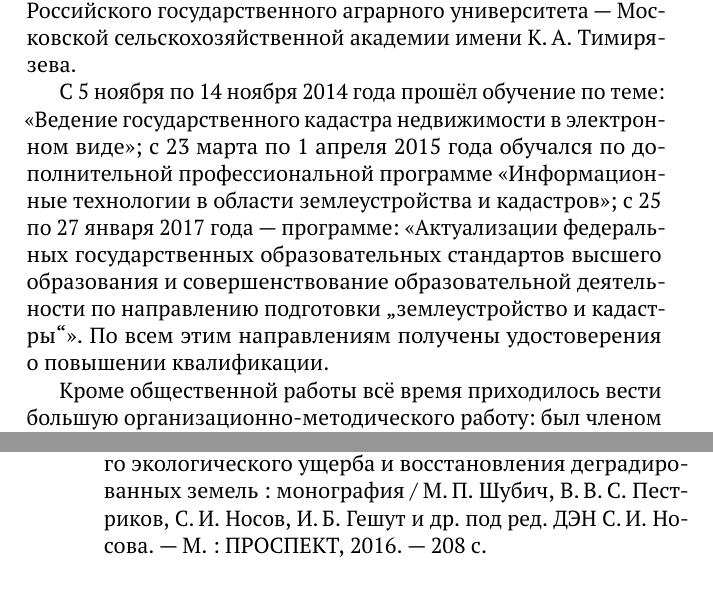
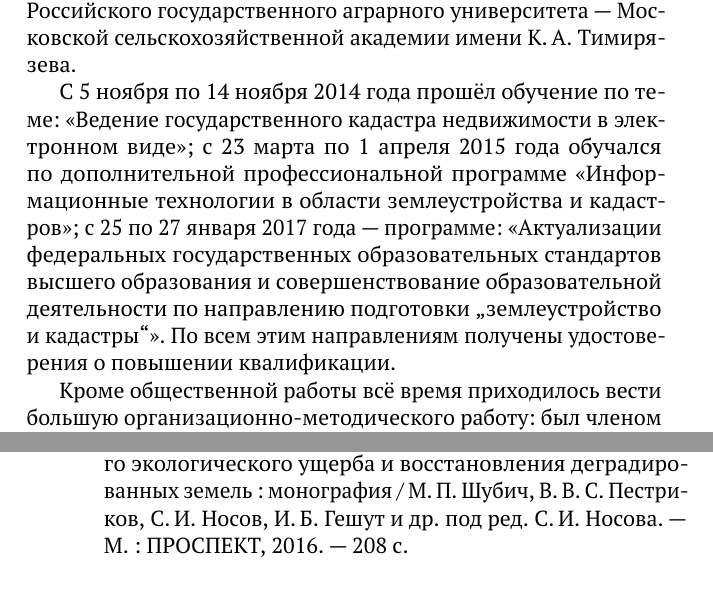
Before and after one commit to gmaFFFFF/shubich-vo-imja-zhizni, a LaTeX book (main.tex, which reads AppendixBiblio.tex, AppendixBiograf.tex): two parts of pages 122 and 125 of 164, joined at a grey line, cut so that both start at the same text. Compiled offline with pdfLaTeX.

Commit message:
Мелкие правки

```diff
--- a/AppendixBiblio.tex
+++ b/AppendixBiblio.tex
@@ -10,7 +10,7 @@
 	\item Практикум по внутрихозяйственному землеустройству сельскохозяйственных предприятий : учеб. пособие для вузов / С.\,Н.~Волков, М.\,П.~Шубич, А.\,В.~Купчиненко, В.\,В.~Пименов, Е.\,В.~Черкашина; Гос. ун-т по землеустройству. "--- М. : ГУЗ, 2003. "--- 163~с.
 	\item Участковое землеустройство. Образование землепользований садоводческих, виноградарских и˚ягодниководческих агропромышленных организаций и˚устройство их˚территории : учебное пособие / М.\,П.~Шубич. "--- М., 2016. "--- 124~с.
 	\item Эколого-хозяйственная оценка территории сельскохозяйственных предприятий : учебное пособие / М.\,П.~Шубич. "--- М., 2003. "--- 40 с.
-	\item Экономическая эффективность ликвидации накопленного экологического ущерба и восстановления деградированных земель : монография /  М.\,П.~Шубич, В.\,В.\,С.~Пестриков, С.\,И.~Носов, И.\,Б.~Гешут и~др. под ред. ДЭН С.\,И.~Носова. "--- М.~: ПРОСПЕКТ, 2016. "--- 208~с.
+	\item Экономическая эффективность ликвидации накопленного экологического ущерба и восстановления деградированных земель : монография /  М.\,П.~Шубич, В.\,В.\,С.~Пестриков, С.\,И.~Носов, И.\,Б.~Гешут и~др. под ред. С.\,И.~Носова. "--- М.~: ПРОСПЕКТ, 2016. "--- 208~с.
 \end{enumerate}
 
 \section{Публикации, посвященные М.\,П. Шубичу}
--- a/AppendixBiograf.tex
+++ b/AppendixBiograf.tex
@@ -102,6 +102,6 @@
 
 С~2004 по˚2007~годы Михаил Павлович работал дополнительно на˚0,5~ставки профессора кафедры мелиорации и˚геодезии Российского государственного аграрного университета "--- Московской сельскохозяйственной академии имени К.\,А.~Тимирязева.
 
-С~5~ноября по˚14~ноября 2014~года прошёл обучение по˚теме: «Ведение государственного кадастра недвижимости в˚электронном виде»; с˚23~марта по˚1~апреля 2015~года обучался по˚дополнительной профессиональной программе «Информационные технологии в˚области землеустройства и˚кадастров»; с˚25 по˚27~января 2017~года "--- программе: «Актуализации федеральных государственных образовательных стандартов высшего образования и˚совершенствование образовательной деятельности по˚направлению подготовки „землеустройство и˚кадастры“». По˚всем этим направлениям получены удостоверения о˚повышении квалификации.
+С~5~ноября по˚14~ноября 2014~года прошёл обучение по˚теме: «Ведение государственного кадастра недвижимости в˚электронном виде»; с˚23~марта по˚1~апреля 2015~года обучался по˚дополнительной профессиональной программе «Информационные технологии в˚области землеустройства и˚кадастров»; с˚25˚по˚27~января 2017~года "--- программе: «Актуализации федеральных государственных образовательных стандартов высшего образования и˚совершенствование образовательной деятельности по˚направлению подготовки „землеустройство и˚кадастры“». По˚всем этим направлениям получены удостоверения о˚повышении квалификации.
 
 Кроме общественной работы всё время приходилось вести большую организационно\-/методического работу: был членом учёного совета, членом учебно\-/методической комиссии вуза, председателем комиссии по˚контролю за˚деятельностью администрации, председателем комиссии по˚борьбе с˚пьянством и˚алкоголизмом в˚институте и˚членом этой комиссии Бауманского района г.~Москвы, членом комитета комсомола, эвакуационной комиссии и˚другое. На˚комиссии по˚борьбе с˚пьянством и˚алкоголизмом приходилось разбирать отдельных преподавателей и˚студентов. Член этой комиссии профессор А.\,В.~Маслов всегда требовал сурового наказания.
```
Also changed, not shown: pictures/mapbiograf1.pdf, pictures/mapbiograf1_x.pdf.
